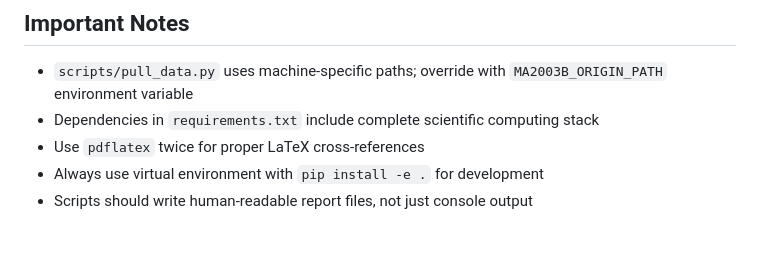
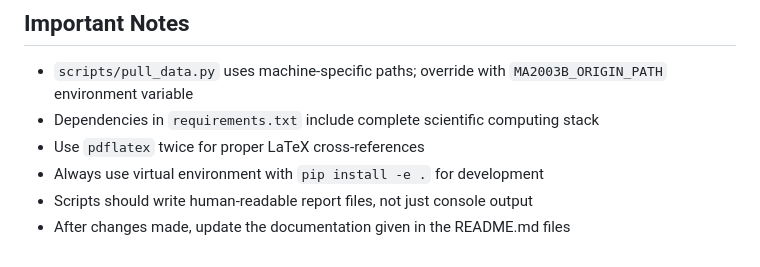
Before and after one commit to julihocc/tec-ma2003b-public, a Markdown page: CLAUDE.md, the part around the change. Rendered like a GitHub page.

Commit message:
Adds guideline to update README after changes
Encourages keeping documentation current to improve project maintainability and streamline development workflows. think

```diff
--- a/CLAUDE.md
+++ b/CLAUDE.md
@@ -159,3 +159,4 @@ X_Chapter_Name/
 - Use `pdflatex` twice for proper LaTeX cross-references
 - Always use virtual environment with `pip install -e .` for development
 - Scripts should write human-readable report files, not just console output
+- After changes made, update the documentation given in the README.md files
```
